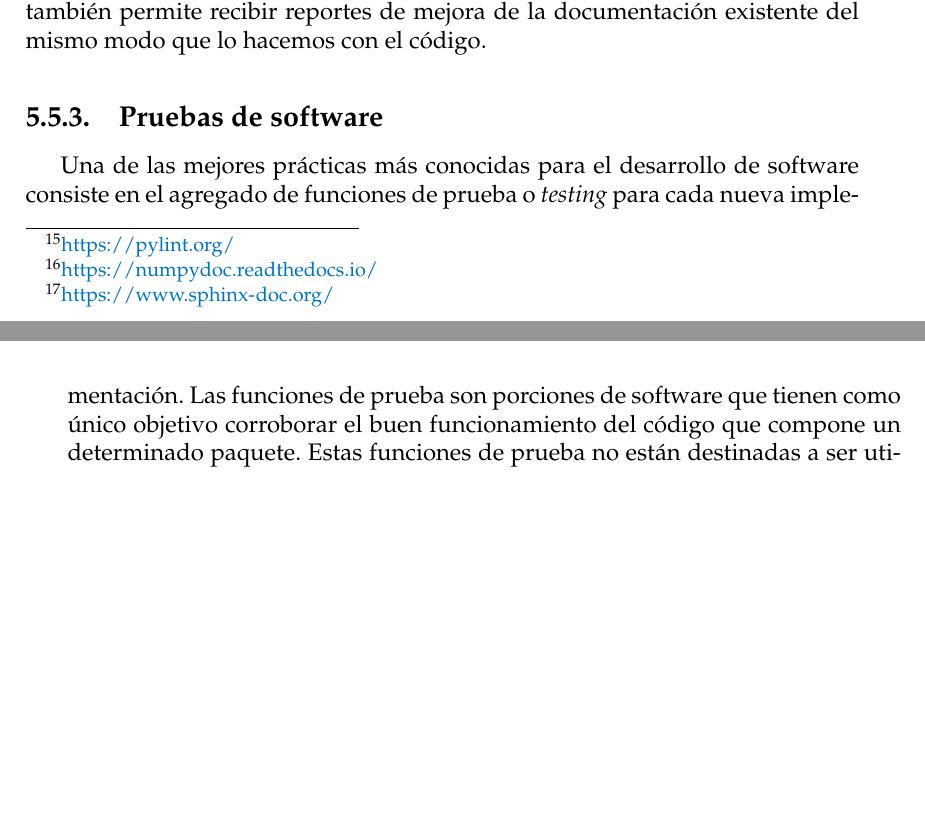
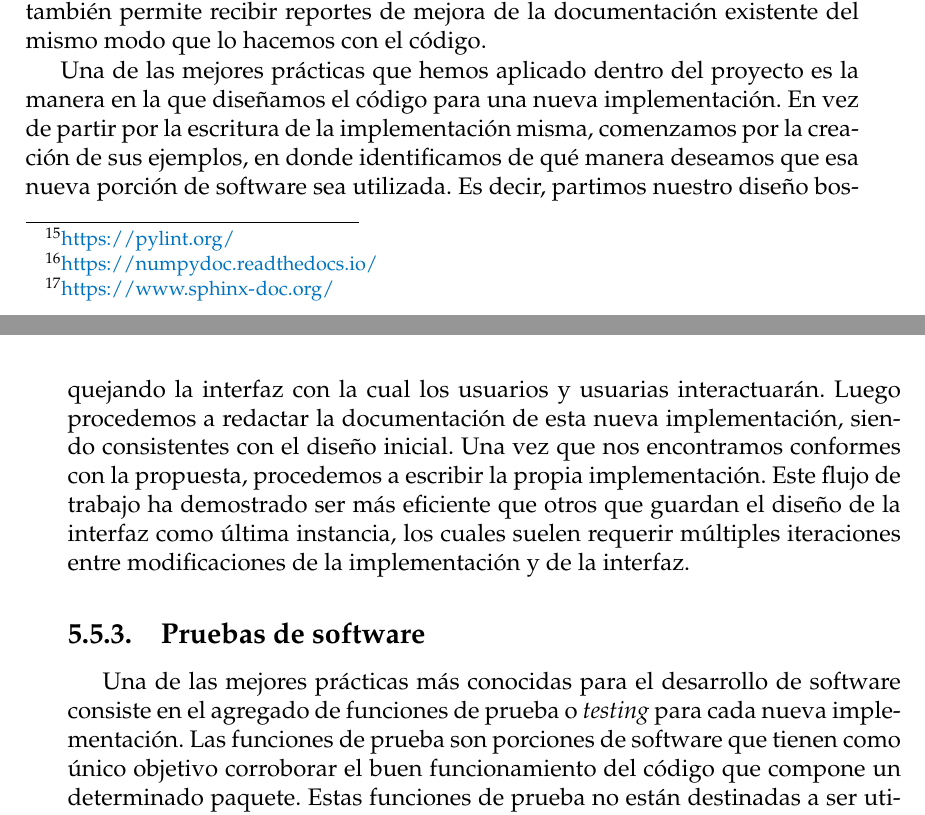
Before and after one commit to santisoler/phd-thesis, a LaTeX thesis (thesis/thesis.tex, which reads thesis/chapters/fatiando.tex): two parts of pages 114 and 115 of 135 before the commit and two parts of pages 114 and 115 of 137 after it, joined at a grey line, cut so that both start at the same text, the shorter picture padded with empty space. Compiled offline with pdfLaTeX.

Commit message:
Add paragraph about example-driven-development

```diff
--- a/thesis/chapters/fatiando.tex
+++ b/thesis/chapters/fatiando.tex
@@ -741,6 +741,23 @@ concentrado en un mismo lugar, sino que también permite recibir reportes de
 mejora de la documentación existente del mismo modo que lo hacemos con el
 código.
 
+Una de las mejores prácticas que hemos aplicado dentro del proyecto es la
+manera en la que diseñamos el código para una nueva implementación.
+En vez de partir por la escritura de la implementación misma, comenzamos por la
+creación de sus ejemplos, en donde identificamos de qué manera deseamos que esa
+nueva porción de software sea utilizada.
+Es decir, partimos nuestro diseño bosquejando la interfaz con la cual los
+usuarios y usuarias interactuarán.
+Luego procedemos a redactar la documentación de esta nueva implementación,
+siendo consistentes con el diseño inicial.
+Una vez que nos encontramos conformes con la propuesta, procedemos a escribir
+la propia implementación.
+Este flujo de trabajo ha demostrado ser más eficiente que otros que guardan el
+diseño de la interfaz como última instancia, los cuales suelen requerir
+múltiples iteraciones entre modificaciones de la implementación y de la
+interfaz.
+
+
 \subsection{Pruebas de software}
 
 Una de las mejores prácticas más conocidas para el desarrollo de software
```
